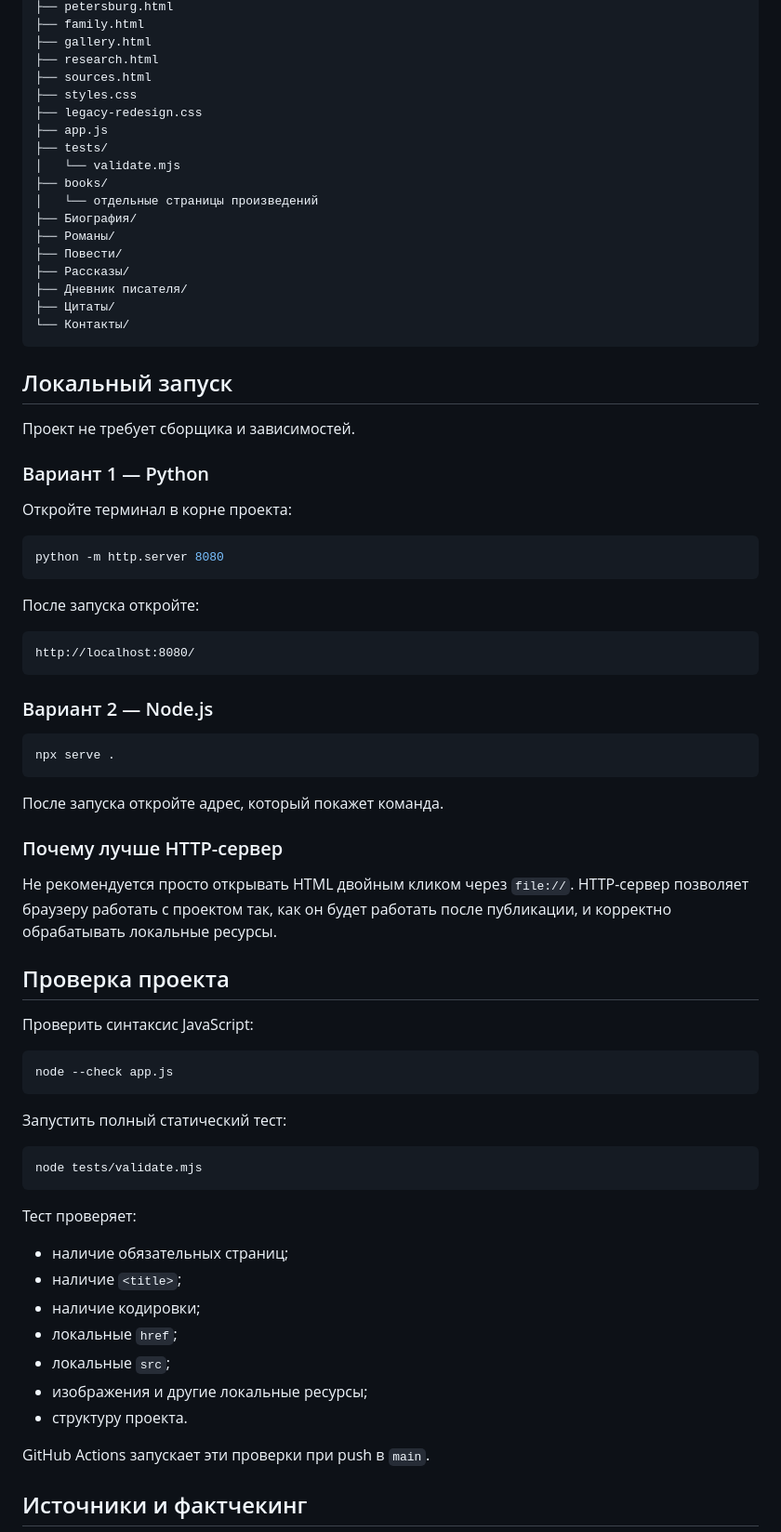
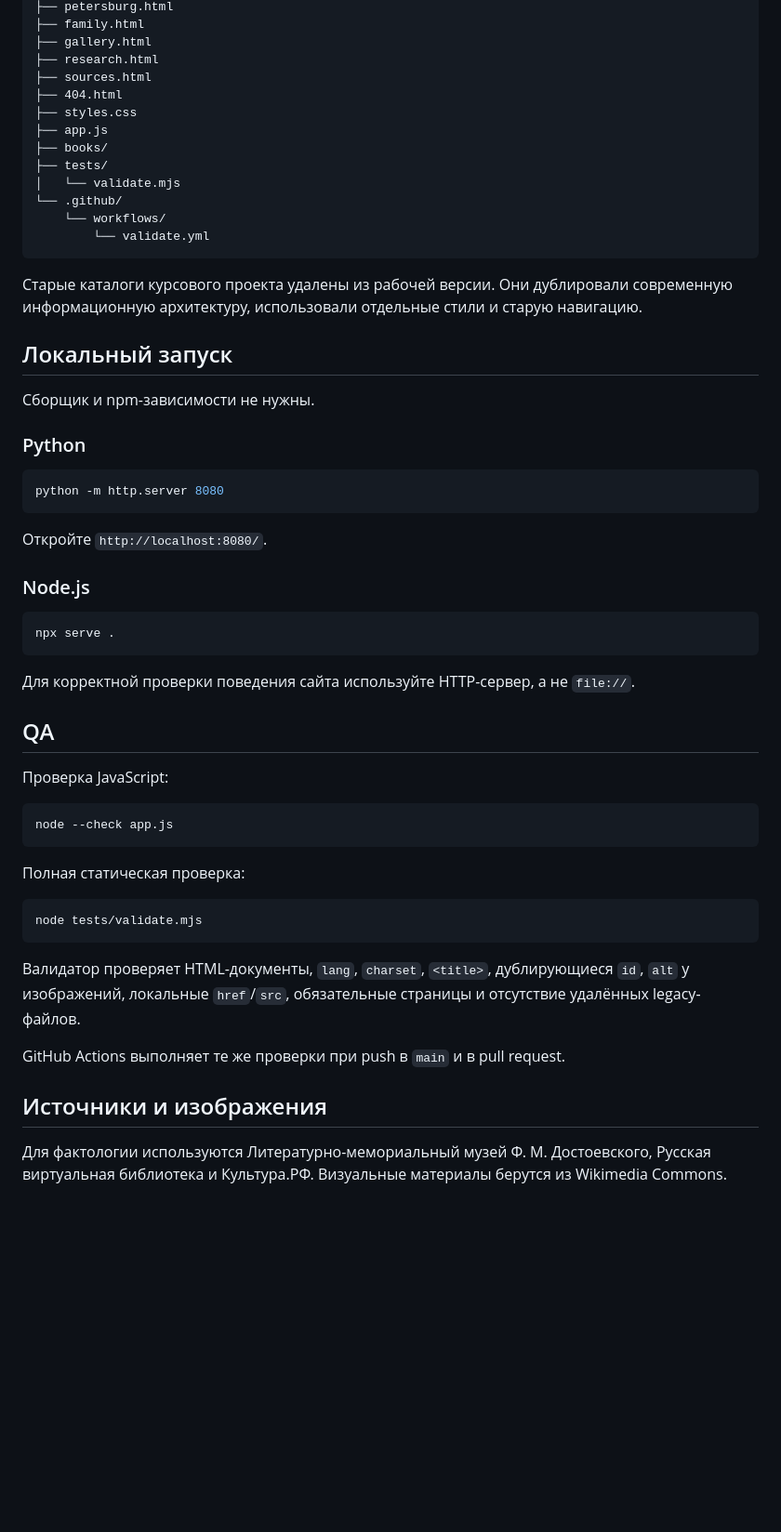
Before and after one commit to SetchatkaGlaza/The-life-and-work-of-F.M.Dostoevsky, a Markdown page: README.md, the part around one of its changes. Shown at 93% size. Rendered like a GitHub page; blank space fills up the shorter version.

````diff
--- a/README.md
+++ b/README.md
@@ -73,77 +59,58 @@
 ├── gallery.html
 ├── research.html
 ├── sources.html
+├── 404.html
 ├── styles.css
-├── legacy-redesign.css
 ├── app.js
+├── books/
 ├── tests/
 │   └── validate.mjs
-├── books/
-│   └── отдельные страницы произведений
-├── Биография/
-├── Романы/
-├── Повести/
-├── Рассказы/
-├── Дневник писателя/
-├── Цитаты/
-└── Контакты/
+└── .github/
+    └── workflows/
+        └── validate.yml
 ```
+
+Старые каталоги курсового проекта удалены из рабочей версии. Они дублировали современную информационную архитектуру, использовали отдельные стили и старую навигацию.
 
 ## Локальный запуск
 
-Проект не требует сборщика и зависимостей.
+Сборщик и npm-зависимости не нужны.
 
-### Вариант 1 — Python
-
-Откройте терминал в корне проекта:
+### Python
 
 ```bash
 python -m http.server 8080
 ```
 
-После запуска откройте:
+Откройте `http://localhost:8080/`.
 
-```text
-http://localhost:8080/
-```
-
-### Вариант 2 — Node.js
+### Node.js
 
 ```bash
 npx serve .
 ```
 
-После запуска откройте адрес, который покажет команда.
+Для корректной проверки поведения сайта используйте HTTP-сервер, а не `file://`.
 
-### Почему лучше HTTP-сервер
+## QA
 
-Не рекомендуется просто открывать HTML двойным кликом через `file://`. HTTP-сервер позволяет браузеру работать с проектом так, как он будет работать после публикации, и корректно обрабатывать локальные ресурсы.
-
-## Проверка проекта
-
-Проверить синтаксис JavaScript:
+Проверка JavaScript:
 
 ```bash
 node --check app.js
 ```
 
-Запустить полный статический тест:
+Полная статическая проверка:
 
 ```bash
 node tests/validate.mjs
 ```
 
-Тест проверяет:
+Валидатор проверяет HTML-документы, `lang`, `charset`, `<title>`, дублирующиеся `id`, `alt` у изображений, локальные `href`/`src`, обязательные страницы и отсутствие удалённых legacy-файлов.
 
-- наличие обязательных страниц;
-- наличие `<title>`;
-- наличие кодировки;
-- локальные `href`;
-- локальные `src`;
-- изображения и другие локальные ресурсы;
-- структуру проекта.
+GitHub Actions выполняет те же проверки при push в `main` и в pull request.
 
-GitHub Actions запускает эти проверки при push в `main`.
+## Источники и изображения
 
-## Источники и фактчекинг
+Для фактологии используются Литературно-мемориальный музей Ф. М. Достоевского, Русская виртуальная библиотека и Культура.РФ. Визуальные материалы берутся из Wikimedia Commons.
 
````
Also changed, not shown: other parts of README.md (+47 -75 lines).
